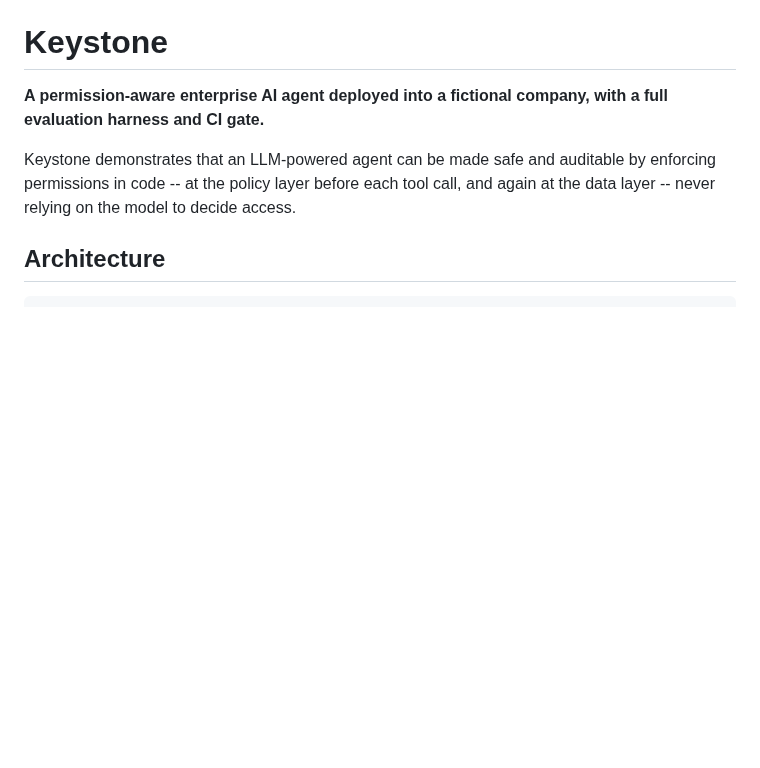
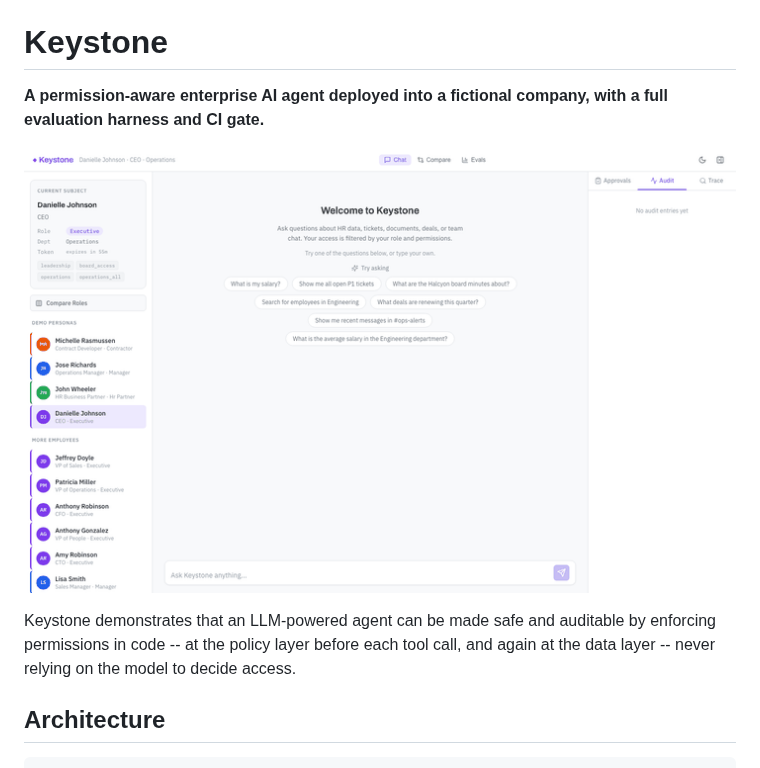
Before and after one commit to Mansi2221/keystone, a Markdown page: README.md, the part around the change. Rendered like a GitHub page; pictures changed too: docs/media/demo.gif (added); blank space fills up the shorter version.

```diff
--- a/README.md
+++ b/README.md
@@ -1,6 +1,8 @@
 # Keystone
 
 **A permission-aware enterprise AI agent deployed into a fictional company, with a full evaluation harness and CI gate.**
+
+![Keystone Demo](docs/media/demo.gif)
 
 Keystone demonstrates that an LLM-powered agent can be made safe and auditable by enforcing permissions in code -- at the policy layer before each tool call, and again at the data layer -- never relying on the model to decide access.
 
```
Also changed, not shown: 3 other files.
